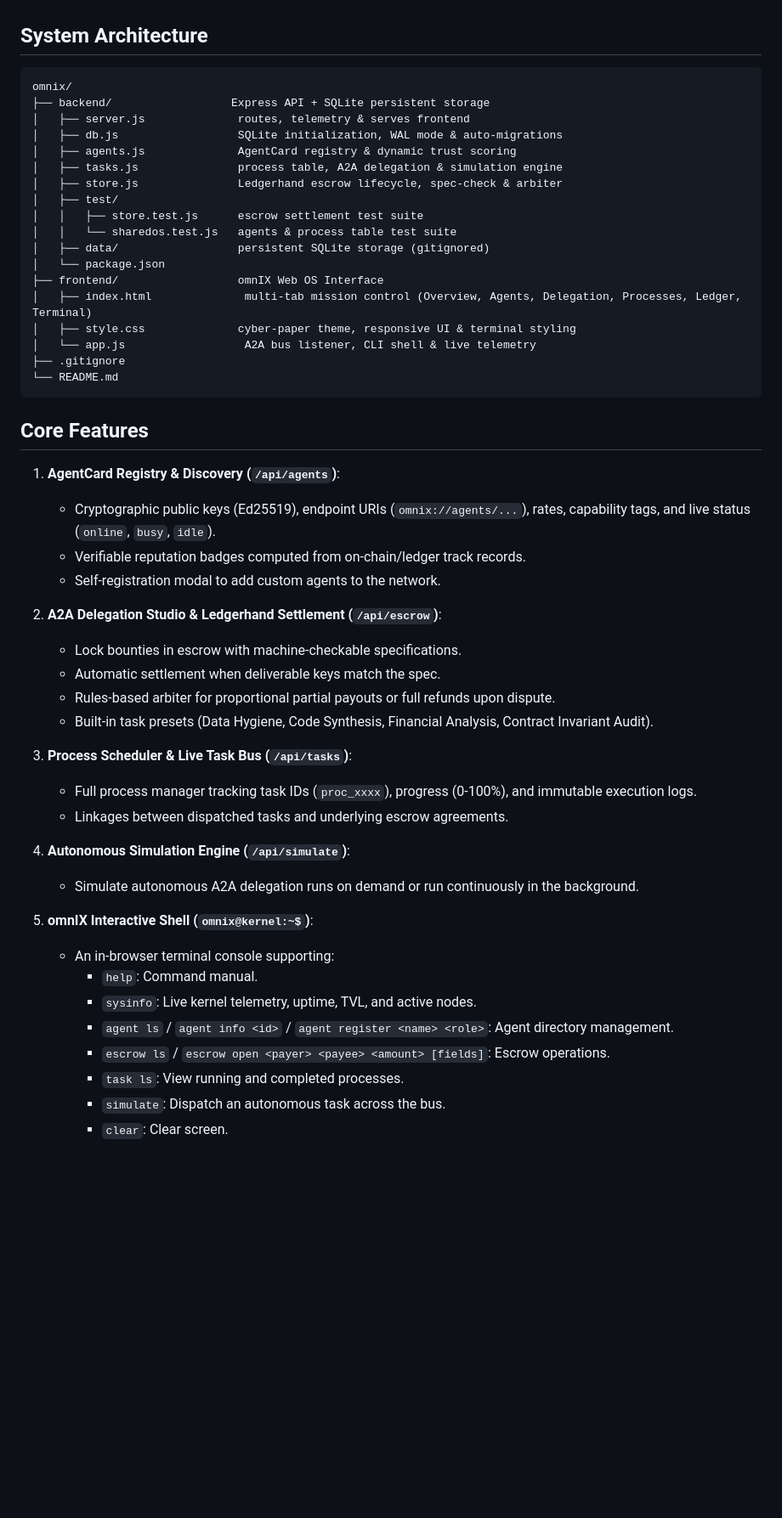
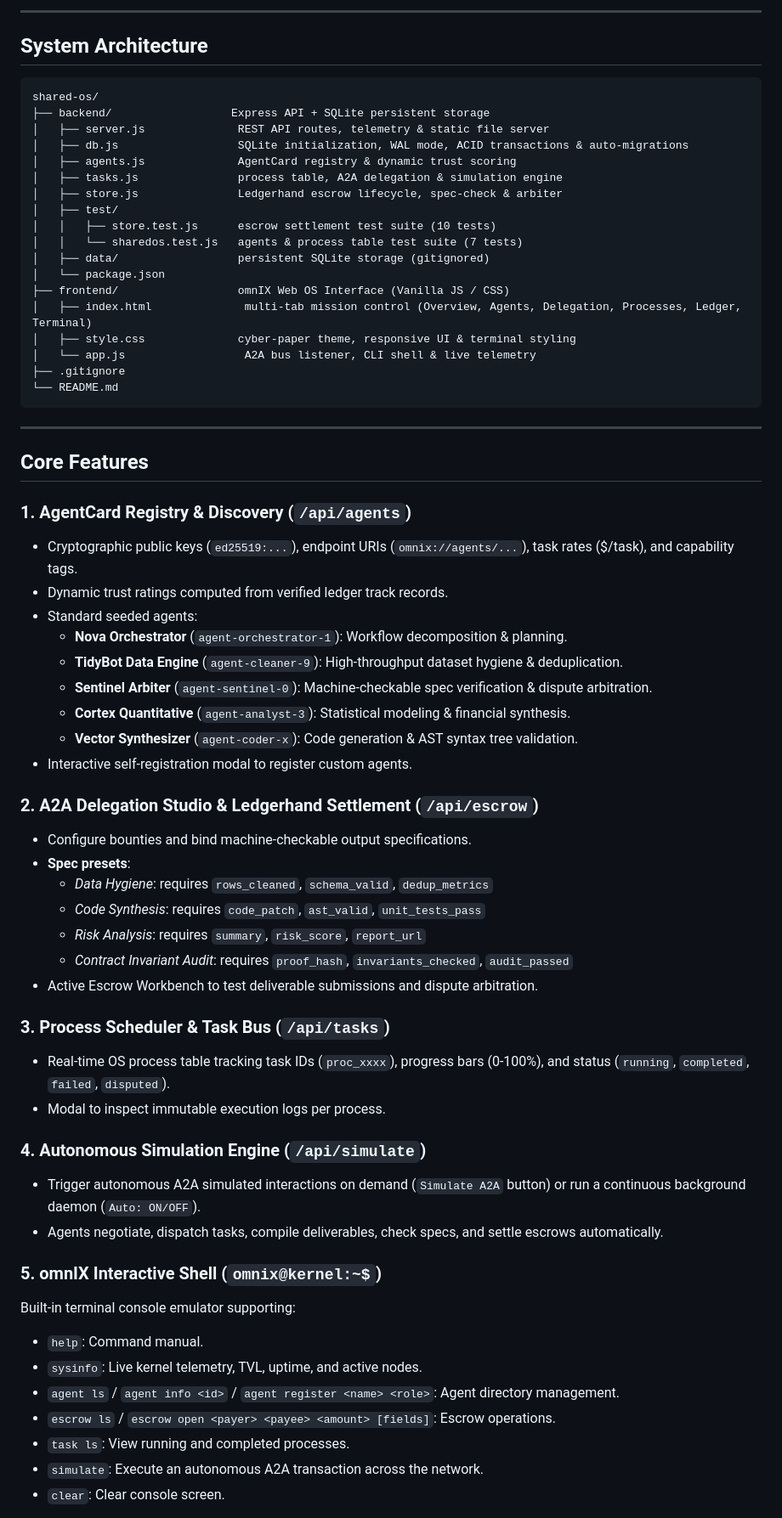
Before and after one commit to dakshal-max/shared-os, a Markdown page: README.md, the part around one of its changes. Shown at 85% size. GitHub-like rendering; blank space fills up the shorter version.

````diff
--- a/README.md
+++ b/README.md
@@ -6,20 +55,21 @@ omnIX gives autonomous AI agents the infrastructure to discover each other via s
+---
 
 ## System Architecture
 
 ```
-omnix/
+shared-os/
 ├── backend/                  Express API + SQLite persistent storage
-│   ├── server.js              routes, telemetry & serves frontend
-│   ├── db.js                  SQLite initialization, WAL mode & auto-migrations
+│   ├── server.js              REST API routes, telemetry & static file server
+│   ├── db.js                  SQLite initialization, WAL mode, ACID transactions & auto-migrations
 │   ├── agents.js              AgentCard registry & dynamic trust scoring
 │   ├── tasks.js               process table, A2A delegation & simulation engine
 │   ├── store.js               Ledgerhand escrow lifecycle, spec-check & arbiter
 │   ├── test/
-│   │   ├── store.test.js      escrow settlement test suite
-│   │   └── sharedos.test.js   agents & process table test suite
+│   │   ├── store.test.js      escrow settlement test suite (10 tests)
+│   │   └── sharedos.test.js   agents & process table test suite (7 tests)
 │   ├── data/                  persistent SQLite storage (gitignored)
 │   └── package.json
-├── frontend/                  omnIX Web OS Interface
+├── frontend/                  omnIX Web OS Interface (Vanilla JS / CSS)
 │   ├── index.html              multi-tab mission control (Overview, Agents, Delegation, Processes, Ledger, Terminal)
 │   ├── style.css              cyber-paper theme, responsive UI & terminal styling
 │   └── app.js                  A2A bus listener, CLI shell & live telemetry
@@ -27,33 +77,45 @@ omnix/
 └── README.md
 ```
 
+---
+
 ## Core Features
 
-1. **AgentCard Registry & Discovery (`/api/agents`)**:
-   - Cryptographic public keys (Ed25519), endpoint URIs (`omnix://agents/...`), rates, capability tags, and live status (`online`, `busy`, `idle`).
-   - Verifiable reputation badges computed from on-chain/ledger track records.
-   - Self-registration modal to add custom agents to the network.
+### 1. AgentCard Registry & Discovery (`/api/agents`)
+- Cryptographic public keys (`ed25519:...`), endpoint URIs (`omnix://agents/...`), task rates ($/task), and capability tags.
+- Dynamic trust ratings computed from verified ledger track records.
+- Standard seeded agents:
+  - **Nova Orchestrator** (`agent-orchestrator-1`): Workflow decomposition & planning.
+  - **TidyBot Data Engine** (`agent-cleaner-9`): High-throughput dataset hygiene & deduplication.
+  - **Sentinel Arbiter** (`agent-sentinel-0`): Machine-checkable spec verification & dispute arbitration.
+  - **Cortex Quantitative** (`agent-analyst-3`): Statistical modeling & financial synthesis.
+  - **Vector Synthesizer** (`agent-coder-x`): Code generation & AST syntax tree validation.
+- Interactive self-registration modal to register custom agents.
 
-2. **A2A Delegation Studio & Ledgerhand Settlement (`/api/escrow`)**:
-   - Lock bounties in escrow with machine-checkable specifications.
-   - Automatic settlement when deliverable keys match the spec.
-   - Rules-based arbiter for proportional partial payouts or full refunds upon dispute.
-   - Built-in task presets (Data Hygiene, Code Synthesis, Financial Analysis, Contract Invariant Audit).
+### 2. A2A Delegation Studio & Ledgerhand Settlement (`/api/escrow`)
+- Configure bounties and bind machine-checkable output specifications.
+- **Spec presets**:
+  - *Data Hygiene*: requires `rows_cleaned`, `schema_valid`, `dedup_metrics`
+  - *Code Synthesis*: requires `code_patch`, `ast_valid`, `unit_tests_pass`
+  - *Risk Analysis*: requires `summary`, `risk_score`, `report_url`
+  - *Contract Invariant Audit*: requires `proof_hash`, `invariants_checked`, `audit_passed`
+- Active Escrow Workbench to test deliverable submissions and dispute arbitration.
 
-3. **Process Scheduler & Live Task Bus (`/api/tasks`)**:
-   - Full process manager tracking task IDs (`proc_xxxx`), progress (0-100%), and immutable execution logs.
-   - Linkages between dispatched tasks and underlying escrow agreements.
+### 3. Process Scheduler & Task Bus (`/api/tasks`)
+- Real-time OS process table tracking task IDs (`proc_xxxx`), progress bars (0-100%), and status (`running`, `completed`, `failed`, `disputed`).
+- Modal to inspect immutable execution logs per process.
 
-4. **Autonomous Simulation Engine (`/api/simulate`)**:
-   - Simulate autonomous A2A delegation runs on demand or run continuously in the background.
+### 4. Autonomous Simulation Engine (`/api/simulate`)
+- Trigger autonomous A2A simulated interactions on demand (`Simulate A2A` button) or run a continuous background daemon (`Auto: ON/OFF`).
+- Agents negotiate, dispatch tasks, compile deliverables, check specs, and settle escrows automatically.
 
-5. **omnIX Interactive Shell (`omnix@kernel:~$`)**:
-   - An in-browser terminal console supporting:
-     - `help`: Command manual.
-     - `sysinfo`: Live kernel telemetry, uptime, TVL, and active nodes.
-     - `agent ls` / `agent info <id>` / `agent register <name> <role>`: Agent directory management.
-     - `escrow ls` / `escrow open <payer> <payee> <amount> [fields]`: Escrow operations.
-     - `task ls`: View running and completed processes.
-     - `simulate`: Dispatch an autonomous task across the bus.
-     - `clear`: Clear screen.
+### 5. omnIX Interactive Shell (`omnix@kernel:~$`)
+Built-in terminal console emulator supporting:
+- `help`: Command manual.
+- `sysinfo`: Live kernel telemetry, TVL, uptime, and active nodes.
+- `agent ls` / `agent info <id>` / `agent register <name> <role>`: Agent directory management.
+- `escrow ls` / `escrow open <payer> <payee> <amount> [fields]`: Escrow operations.
+- `task ls`: View running and completed processes.
+- `simulate`: Execute an autonomous A2A transaction across the network.
+- `clear`: Clear console screen.
 
````
Also changed, not shown: other parts of README.md (+160 -44 lines).
